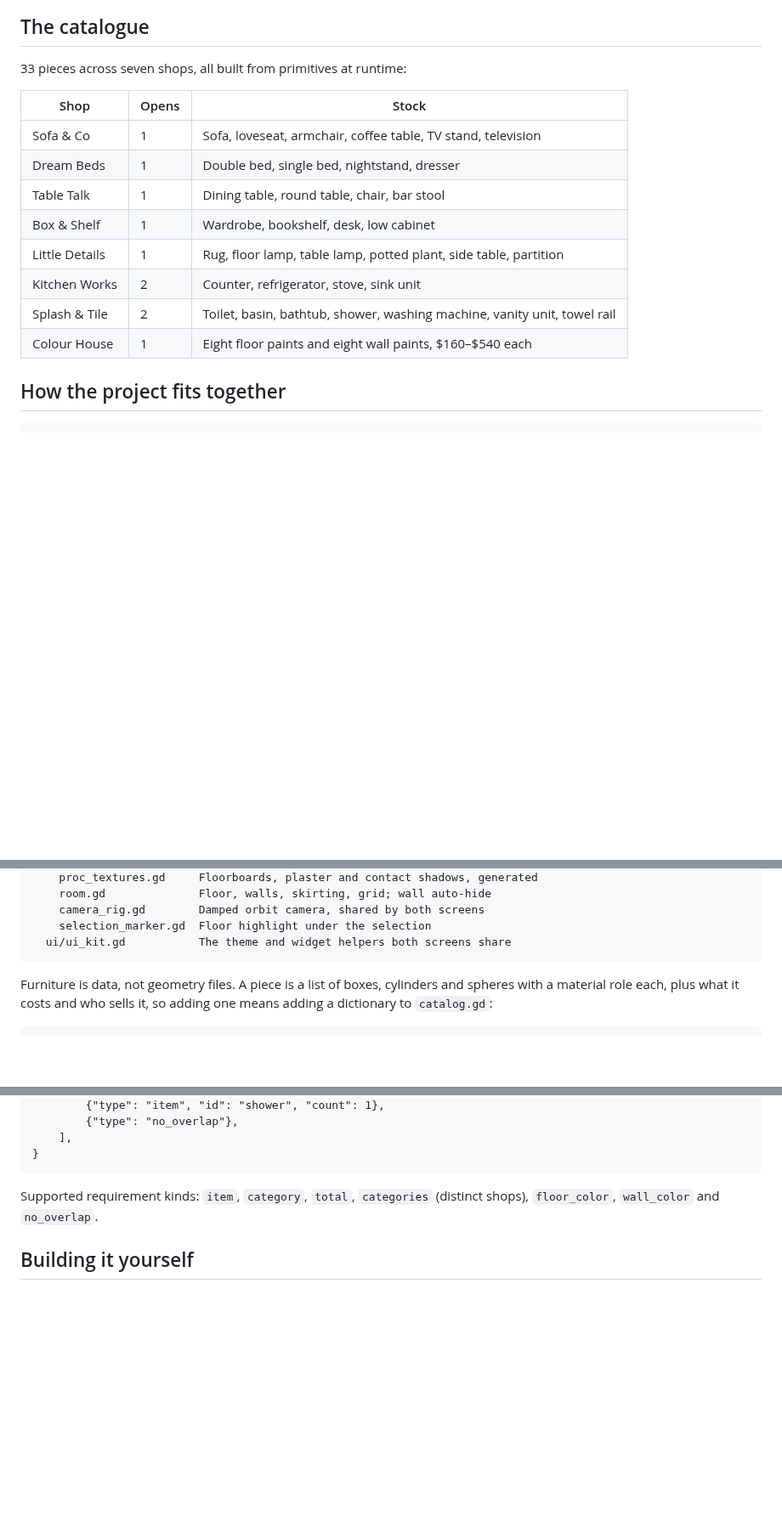
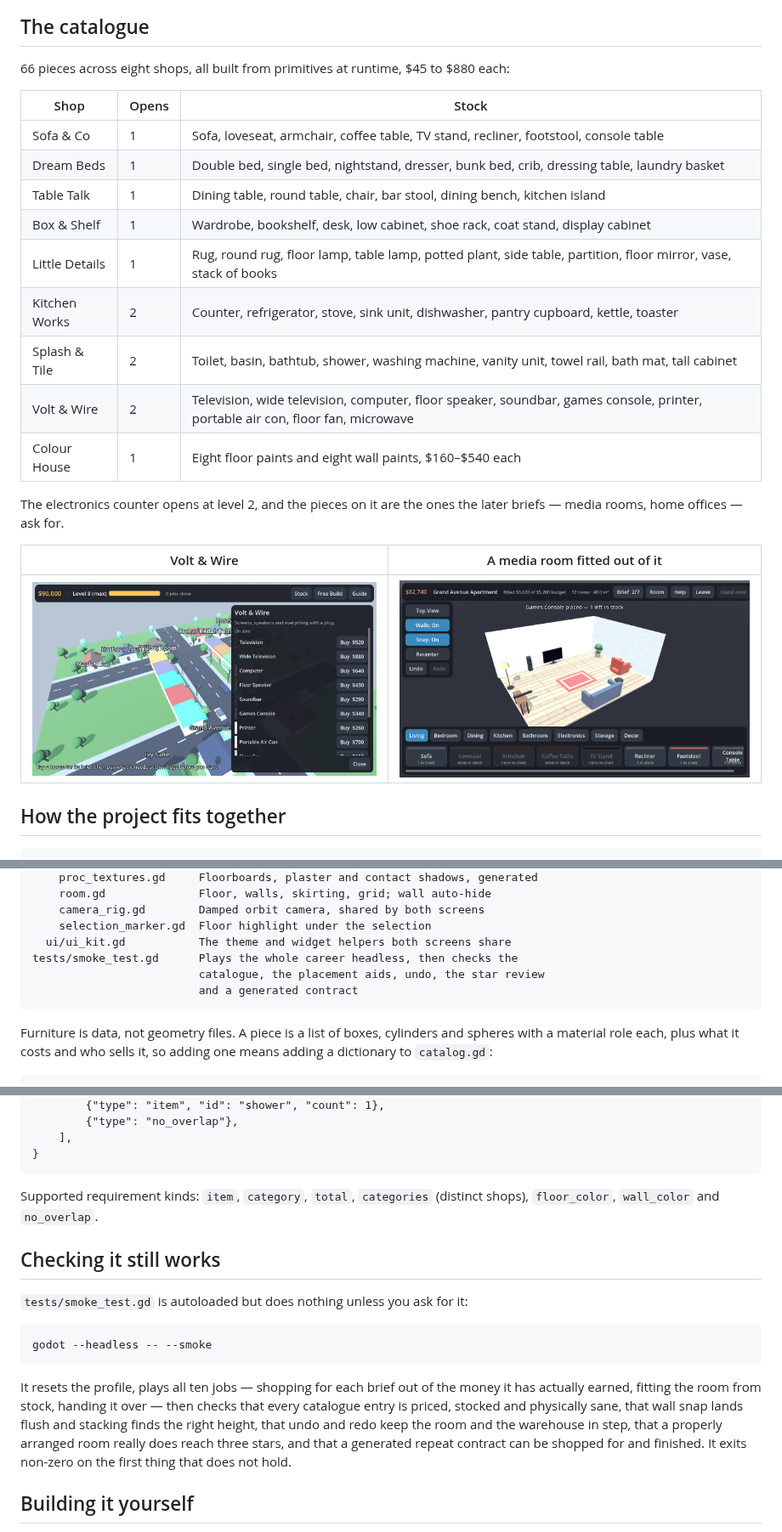
Before and after one commit to trakyalilter/three_d_design, a Markdown page: README.md, 3 parts joined by grey strips. Shown at 85% size. Rendered like a GitHub page; pictures changed too: docs/screenshot-electronics.png (added), docs/screenshot-media-room.png (added); blank space fills up the shorter version.

Commit message:
Double the catalogue and open an electronics shop
The room only ever had 33 things to put in it, and nothing with a plug.

Adds 33 pieces, taking the catalogue to 66, and a new Electronics category
sold at Volt & Wire, which opens at level 2: a wide television, a computer,
a floor speaker, a soundbar, a games console, a printer, a portable air
conditioner, a floor fan and a microwave. The old television moves there
from the living room shelf.

The other shops fill out too — recliners and footstools, bunk beds and
cribs, a kitchen island and a dishwasher, a shoe rack and a coat stand, a
floor mirror and a stack of books. Each carries the flags the game already
understands, so tabletop props stack, tall pieces are expected against a
wall, and anything with a top can have things put on it. The avenue grew a
tenth shop plot to fit the new front, and repeat contracts can now ask for
a media room or a home office.

One bug fell out of it: a brief asking for "another piece of Decor" could be
satisfied by a stack of books left on the floorboards, because the filler
picked the cheapest thing in the category without caring whether it stands
on the floor. It now skips tabletop props.

The end-to-end test that has been driving these releases is finally checked
in, as tests/smoke_test.gd. It is autoloaded but inert unless run with
`godot --headless -- --smoke`, and it plays the whole career from an empty
profile before checking the catalogue, the placement aids, undo, the star
review and a generated contract.

Co-Authored-By: Claude Opus 5 <noreply@anthropic.com>
Claude-Session: https://claude.ai/code/session_01YMH97cUf6dq31iG21oXLDc

````diff
--- a/README.md
+++ b/README.md
@@ -132,18 +132,26 @@ everything unlocked, with its own save and load.
 
 ## The catalogue
 
-33 pieces across seven shops, all built from primitives at runtime:
+66 pieces across eight shops, all built from primitives at runtime, $45 to $880 each:
 
 | Shop | Opens | Stock |
 |---|---|---|
-| Sofa & Co | 1 | Sofa, loveseat, armchair, coffee table, TV stand, television |
-| Dream Beds | 1 | Double bed, single bed, nightstand, dresser |
-| Table Talk | 1 | Dining table, round table, chair, bar stool |
-| Box & Shelf | 1 | Wardrobe, bookshelf, desk, low cabinet |
-| Little Details | 1 | Rug, floor lamp, table lamp, potted plant, side table, partition |
-| Kitchen Works | 2 | Counter, refrigerator, stove, sink unit |
-| Splash & Tile | 2 | Toilet, basin, bathtub, shower, washing machine, vanity unit, towel rail |
+| Sofa & Co | 1 | Sofa, loveseat, armchair, coffee table, TV stand, recliner, footstool, console table |
+| Dream Beds | 1 | Double bed, single bed, nightstand, dresser, bunk bed, crib, dressing table, laundry basket |
+| Table Talk | 1 | Dining table, round table, chair, bar stool, dining bench, kitchen island |
+| Box & Shelf | 1 | Wardrobe, bookshelf, desk, low cabinet, shoe rack, coat stand, display cabinet |
+| Little Details | 1 | Rug, round rug, floor lamp, table lamp, potted plant, side table, partition, floor mirror, vase, stack of books |
+| Kitchen Works | 2 | Counter, refrigerator, stove, sink unit, dishwasher, pantry cupboard, kettle, toaster |
+| Splash & Tile | 2 | Toilet, basin, bathtub, shower, washing machine, vanity unit, towel rail, bath mat, tall cabinet |
+| Volt & Wire | 2 | Television, wide television, computer, floor speaker, soundbar, games console, printer, portable air con, floor fan, microwave |
 | Colour House | 1 | Eight floor paints and eight wall paints, $160–$540 each |
+
+The electronics counter opens at level 2, and the pieces on it are the ones the later
+briefs — media rooms, home offices — ask for.
+
+| Volt & Wire | A media room fitted out of it |
+|---|---|
+| ![The electronics shop counter](docs/screenshot-electronics.png) | ![A media room with a wide TV, floor speaker, soundbar and games console](docs/screenshot-media-room.png) |
 
 ## How the project fits together
 
@@ -177,6 +185,9 @@ scripts/
     camera_rig.gd        Damped orbit camera, shared by both screens
     selection_marker.gd  Floor highlight under the selection
   ui/ui_kit.gd           The theme and widget helpers both screens share
+tests/smoke_test.gd      Plays the whole career headless, then checks the
+                         catalogue, the placement aids, undo, the star review
+                         and a generated contract
 ```
 
 Furniture is data, not geometry files. A piece is a list of boxes, cylinders and spheres
@@ -226,6 +237,22 @@ stands, so a new contract is a few lines:
 Supported requirement kinds: `item`, `category`, `total`, `categories` (distinct shops),
 `floor_color`, `wall_color` and `no_overlap`.
 
+## Checking it still works
+
+`tests/smoke_test.gd` is autoloaded but does nothing unless you ask for it:
+
+```bash
+godot --headless -- --smoke
+```
+
+It resets the profile, plays all ten jobs — shopping for each brief out of the money it
+has actually earned, fitting the room from stock, handing it over — then checks that every
+catalogue entry is priced, stocked and physically sane, that wall snap lands flush and
+stacking finds the right height, that undo and redo keep the room and the warehouse in
+step, that a properly arranged room really does reach three stars, and that a generated
+repeat contract can be shopped for and finished. It exits non-zero on the first thing that
+does not hold.
+
 ## Building it yourself
 
 The APK is built remotely by [`.github/workflows/android-release.yml`](.github/workflows/android-release.yml)
````
Also changed, not shown: other parts of README.md (+2 -2 lines), 7 other files.
